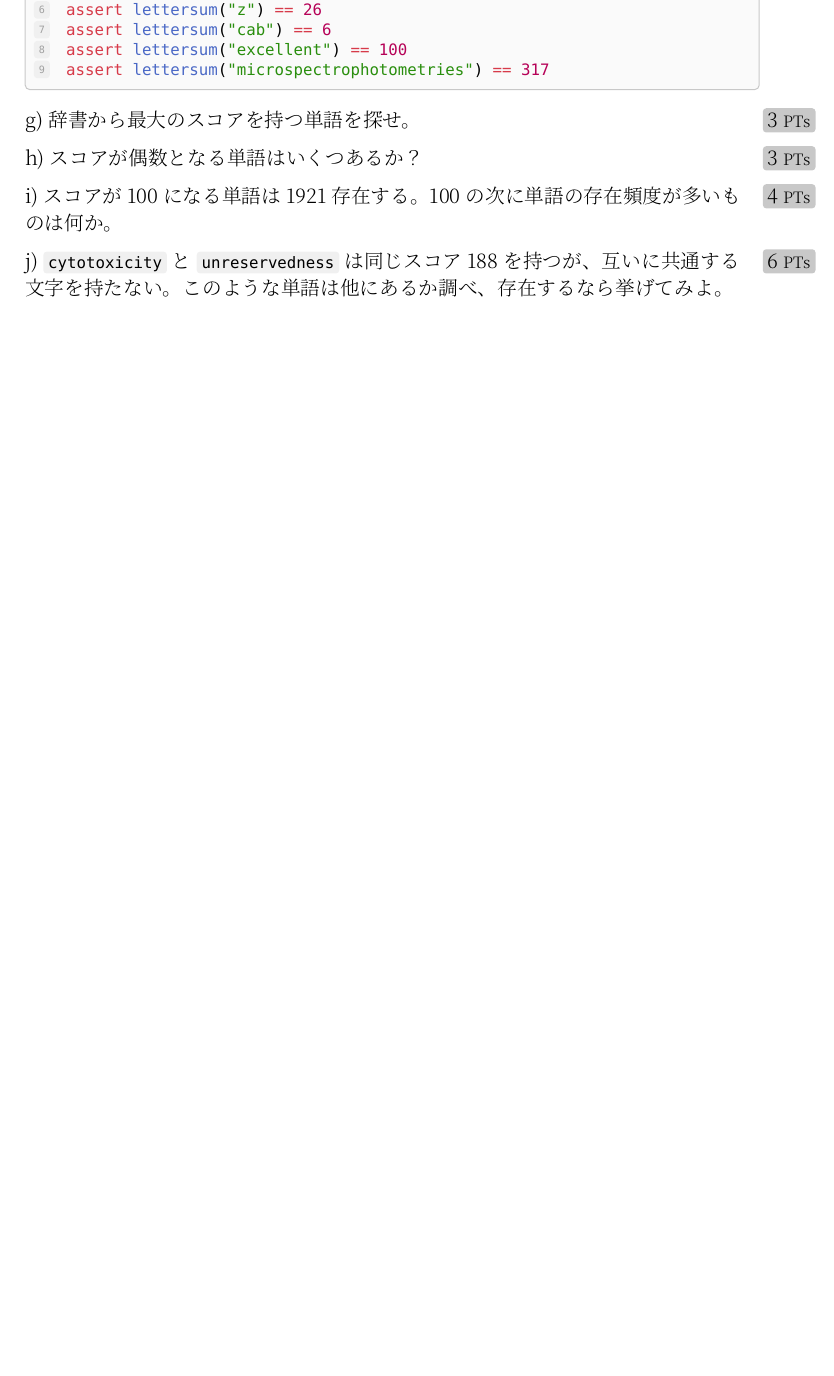
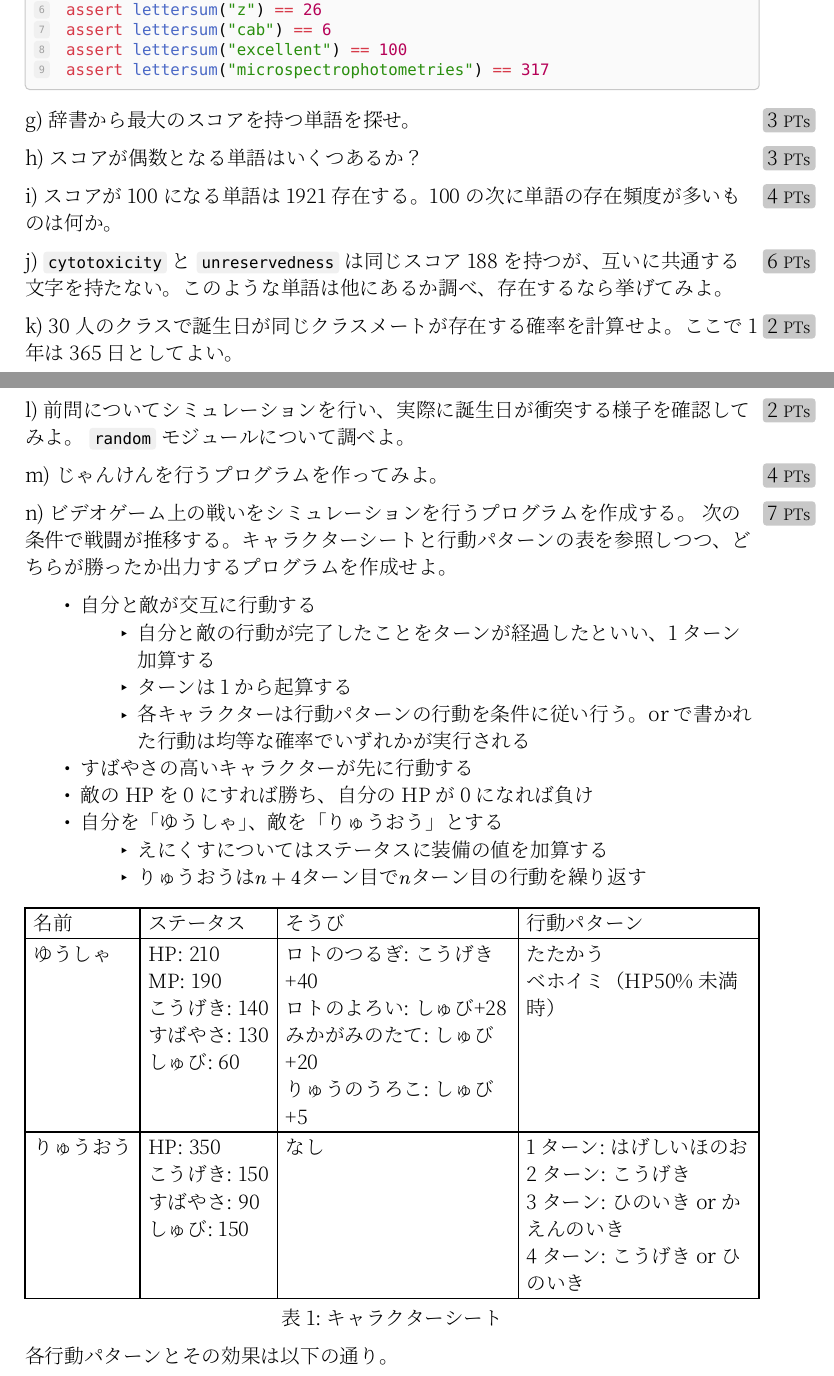
Before and after one commit to coalg/notebook, a Typst document (exercises/basic-exercise.typ): part of page 19 of 21 before the commit and two parts of pages 19 and 20 of 23 after it, the two joined at a grey line, cut so that both start at the same text, the shorter picture padded with empty space. The pictures show the PDF file exercises/basic-exercise.pdf that the author committed with the source.

Commit message:
乱数を使う問題を追加

````diff
--- a/exercises/basic-exercise.typ
+++ b/exercises/basic-exercise.typ
@@ -1118,4 +1118,3 @@
       ```
     ]
 
-    - 完成したら、`sleep` 関数などを参考に、ある程度の大きさのフィールドを作り、更新を繰り返しながら適当な時間間隔で表示してみよ。
@@ -1194,3 +1198,32 @@
   #question(points: 6)[
     `cytotoxicity` と `unreservedness` は同じスコア 188 を持つが、互いに共通する文字を持たない。このような単語は他にあるか調べ、存在するなら挙げてみよ。
   ]
+
+  #question(points: 2)[
+    30人のクラスで誕生日が同じクラスメートが存在する確率を計算せよ。ここで1年は365日としてよい。
+  ]
+
+  #question(points: 2)[
+    前問についてシミュレーションを行い、実際に誕生日が衝突する様子を確認してみよ。 `random` モジュールについて調べよ。
+  ]
+
+  #question(points: 4)[
+    じゃんけんを行うプログラムを作ってみよ。
+  ]
+
+  #question(points: 7)[
+    ビデオゲーム上の戦いをシミュレーションを行うプログラムを作成する。
+    次の条件で戦闘が推移する。キャラクターシートと行動パターンの表を参照しつつ、どちらが勝ったか出力するプログラムを作成せよ。
+
+    - 自分と敵が交互に行動する
+      - 自分と敵の行動が完了したことをターンが経過したといい、1ターン加算する
+      - ターンは1から起算する
+      - 各キャラクターは行動パターンの行動を条件に従い行う。orで書かれた行動は均等な確率でいずれかが実行される
+    - すばやさの高いキャラクターが先に行動する
+    - 敵のHPを0にすれば勝ち、自分のHPが0になれば負け
+    - 自分を「ゆうしゃ」、敵を「りゅうおう」とする
+      - えにくすについてはステータスに装備の値を加算する
+      - りゅうおうは$n+4$ターン目で$n$ターン目の行動を繰り返す
+
+    #figure(
+    caption: "キャラクターシート",
@@ -1196,0 +1234,38 @@
+        [名前], [ステータス], [そうび],[行動パターン]
+      ),
+      "ゆうしゃ", [
+        HP: 210 \
+        MP: 190 \
+        こうげき: 140 \
+        すばやさ: 130 \
+        しゅび: 60
+      ],
+      [
+        ロトのつるぎ: こうげき+40 \
+        ロトのよろい: しゅび+28 \
+        みかがみのたて: しゅび+20 \
+        りゅうのうろこ: しゅび+5
+      ],
+      [
+        たたかう \
+        ベホイミ（HP50%未満時）
+      ]
+      ,
+      "りゅうおう", [
+        HP: 350 \
+        こうげき: 150 \
+        すばやさ: 90 \
+        しゅび: 150
+      ],
+      "なし",
+      [
+        1ターン: はげしいほのお \
+        2ターン: こうげき \
+        3ターン: ひのいき or かえんのいき \
+        4ターン: こうげき or ひのいき \
+      ]
+    ),
+  )
+  各行動パターンとその効果は以下の通り。
+  #figure(
+    caption: "行動パターン",
@@ -1196,0 +1276,3 @@
+        [行動パターン], [効果]
+      ),
+      "たたかう", [
@@ -1196,0 +1283,5 @@
+        敵がたたかう際は以下の点数を自分のHPから減算する \
+        `(乱数 * (敵こうげき - しゅび/2 + 1)/256 + 敵こうげき - しゅび/2)/4` \
+
+      ],
+      "ベホイミ", [
@@ -1197,3 +1292,15 @@
+      "はげしいほのお", [
+        自分のHPから48～54点を減算する。
+      ],
+      "かえんのいき", [
+        自分のHPから12～16点を減算する。
+      ],
+      "ひのいき", [
+        自分のHPから9～15点を減算する。
+      ]
+    )
+  )
+  ]
 ]
 
 #pagebreak()
````
Also changed, not shown: exercises/basic-exercise.pdf, exercises/basic-exercise.typ (21 more changed lines).
